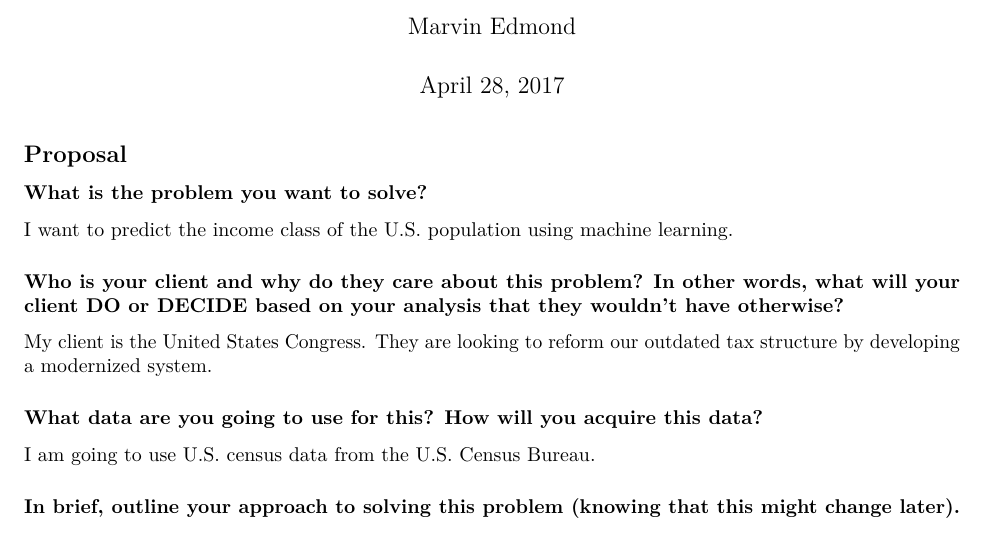
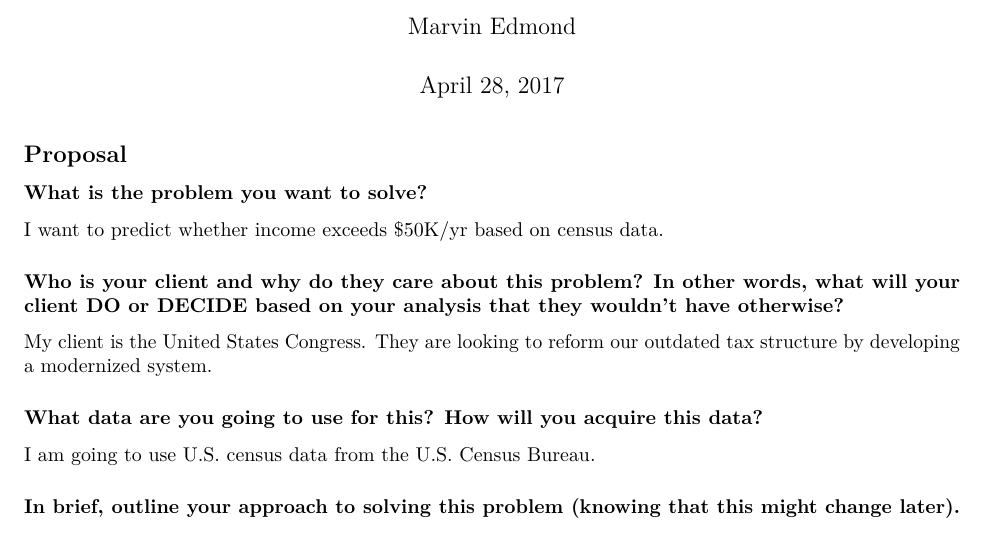
Before and after one commit to edmondmarv/Springboard, an R Markdown document (Capstone Proposal.Rmd): part of the page, cut so that both start at the same text. Rendered offline with R 4.5, knitr and Pandoc, then LaTeX, with nearby package versions.

Commit message:
Update Capstone Proposal.Rmd
I updated the problem that I am looking to solve.

```diff
--- a/Capstone Proposal.Rmd
+++ b/Capstone Proposal.Rmd
@@ -16,7 +16,7 @@ knitr::opts_chunk$set(echo = TRUE)
 
 ### What is the problem you want to solve?
 
-I want to predict the income class of the U.S. population using machine learning.
+I want to predict whether income exceeds $50K/yr based on census data.
 
 ### Who is your client and why do they care about this problem? In other words, what will your client DO or DECIDE based on your analysis that they wouldn't have otherwise?
 
```
